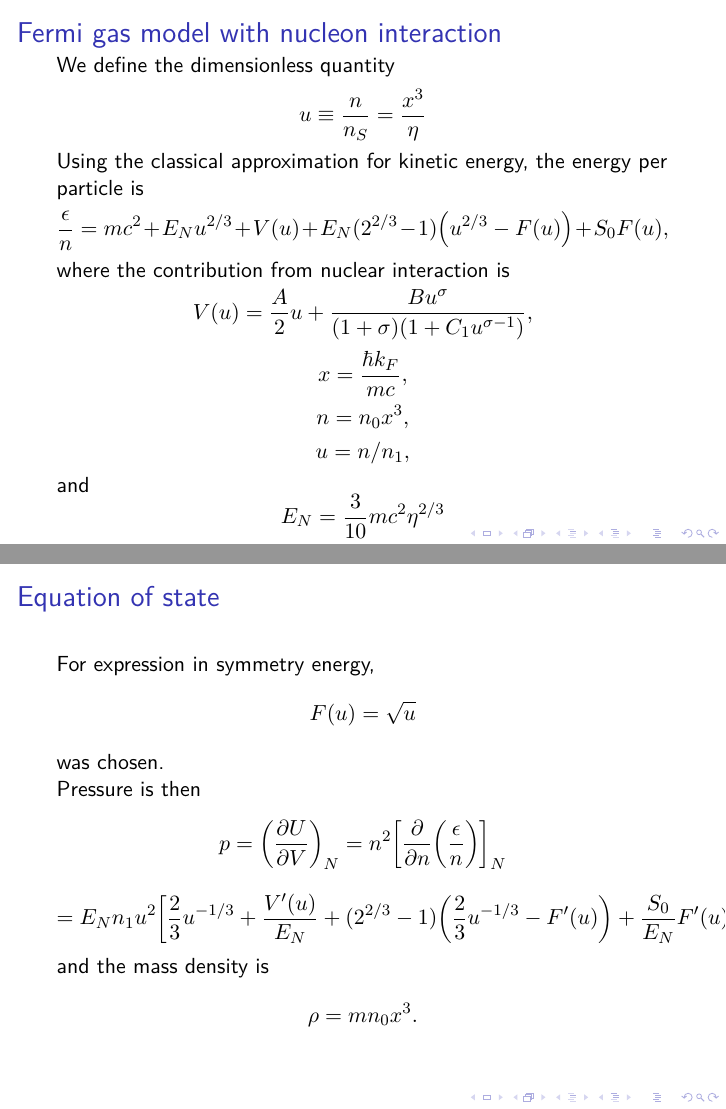
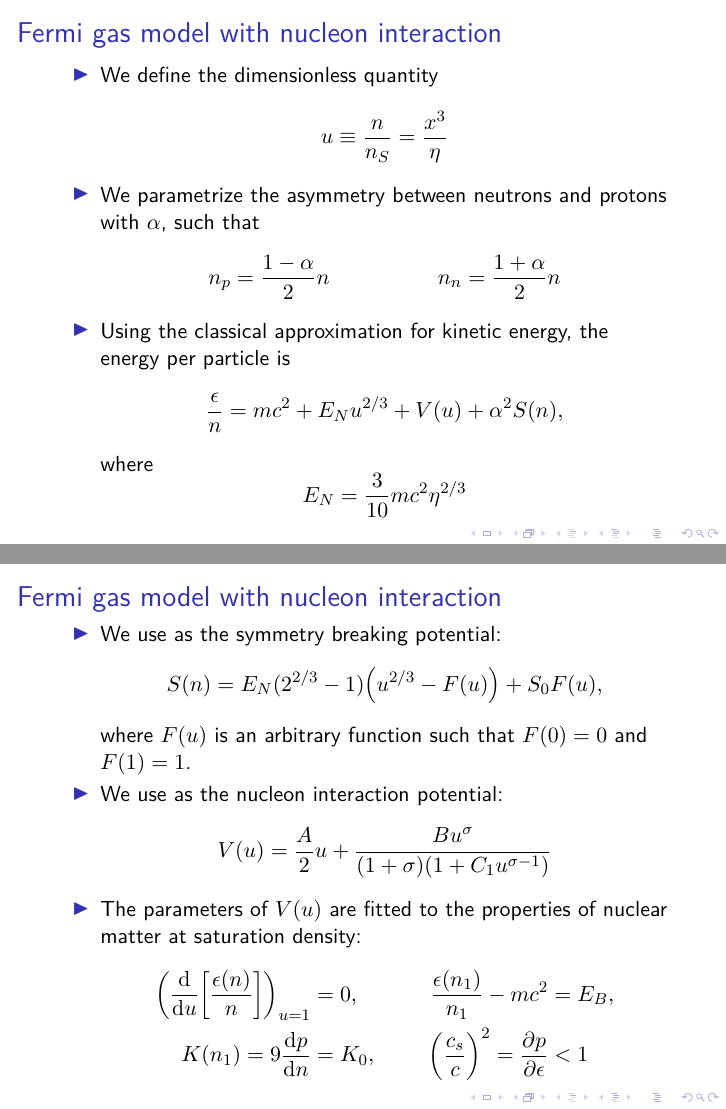
Before and after one commit to lacc97/ComputingTheoryProjectY2, LaTeX slides (Presentation/NS_presentation.tex): pages 4 and 5 of 9 before the commit and pages 4 and 5 of 10 after it, joined at a grey line. Compiled offline with pdfLaTeX.

Commit message:
Cleanup nucleon interaction frames

```diff
--- a/Presentation/NS_presentation.tex
+++ b/Presentation/NS_presentation.tex
@@ -9,6 +9,8 @@
 \usepackage{physics}
 \usepackage{caption}
 % \captionsetup{font=scriptsize,labelfont=scriptsize}
+
+\usepackage{siunitx}
 
 \begin{document}
 
@@ -58,28 +60,26 @@
 
 
 \begin{frame}
- \frametitle{Fermi gas model with nucleon interaction}
- We define the dimensionless quantity \[u\equiv\frac{n}{n_{S}}=\frac{x^{3}}{\eta}\] % where $n_{S}$ is the number density at saturation and $\eta=n_{S}/n_{0}$ is a ratio between constants.
-
- Using the classical approximation for kinetic energy, the energy per particle is
- \[\frac{\epsilon}{n}=mc^{2}+E_{N}u^{2/3}+V(u)+E_{N}(2^{2/3}-1)\qty(u^{2/3}-F(u))+S_{0}F(u),\]
- where the contribution from nuclear interaction is
- \[V(u)=\frac{A}{2}u+\frac{Bu^{\sigma}}{(1+\sigma)(1+C_{1}u^{\sigma-1})},\]
-\[x=\frac{\hbar k_{F}}{mc},\]
- \[n=n_{0}x^{3},\]
- \[u=n/n_{1},\]
- and
- \[E_{N}=\frac{3}{10}mc^{2}\eta^{2/3}\]
- \[\eta=n_{1}/n_{0}.\]
+    \frametitle{Fermi gas model with nucleon interaction}
+    \begin{itemize}
+        \item We define the dimensionless quantity \[u\equiv\frac{n}{n_{S}}=\frac{x^{3}}{\eta}\] % where $n_{S}$ is the number density at saturation and $\eta=n_{S}/n_{0}$ is a ratio between constants.
+        \item We parametrize the asymmetry between neutrons and protons with $\alpha$, such that \begin{align*}n_{p}&=\frac{1-\alpha}{2}n&n_{n}&=\frac{1+\alpha}{2}n\end{align*}
+        \item Using the classical approximation for kinetic energy, the energy per particle is \[\frac{\epsilon}{n}=mc^{2}+E_{N}u^{2/3}+V(u)+\alpha^{2}S(n),\] where \[E_{N}=\frac{3}{10}mc^{2}\eta^{2/3}\]
+    \end{itemize}
 \end{frame}
 
 \begin{frame}
-\frametitle{Equation of state}
- For expression in symmetry energy,
- \[F(u)=\sqrt{u}\]
- was chosen.\\
- Pressure is then
- \[p=\qty(\pdv{U}{V})_{N}=n^{2}\qty[\pdv{n}(\frac{\epsilon}{n})]_{N}\]
- \[=E_{N}n_{1}u^{2}\qty[\frac{2}{3}u^{-1/3}+\frac{V'(u)}{E_{N}}+(2^{2/3}-1)\qty(\frac{2}{3}u^{-1/3}-F'(u))+\frac{S_{0}}{E_{N}}F'(u)],\]
- and the mass density is
- \[\rho=mn_{0}x^{3}.\]
+    \frametitle{Fermi gas model with nucleon interaction}
+    \begin{itemize}
+        \item We use as the symmetry breaking potential: \[S(n)=E_{N}(2^{2/3}-1)\qty(u^{2/3}-F(u))+S_{0}F(u),\] where $F(u)$ is an arbitrary function such that $F(0)=0$ and $F(1)=1$.
+        \item We use as the nucleon interaction potential: \[V(u)=\frac{A}{2}u+\frac{Bu^{\sigma}}{(1+\sigma)(1+C_{1}u^{\sigma-1})}\]
+        \item The parameters of $V(u)$ are fitted to the properties of nuclear matter at saturation density:
+            \begin{align*}
+                \qty(\dv{u}\qty[\frac{\epsilon(n)}{n}])_{u=1}&=0,&\frac{\epsilon(n_{1})}{n_{1}}-mc^{2}&=E_{B},\\
+                K(n_{1})=9\dv{p}{n}&=K_{0},&\qty(\frac{c_{s}}{c})^{2}=\pdv{p}{\epsilon}&<1
+            \end{align*}
+    \end{itemize}
+\end{frame}
+
+\begin{frame}
+    \frametitle{Fermi gas model with nucleon interaction}
```
Also changed, not shown: Presentation/NS_presentation.tex (3 more changed lines).
